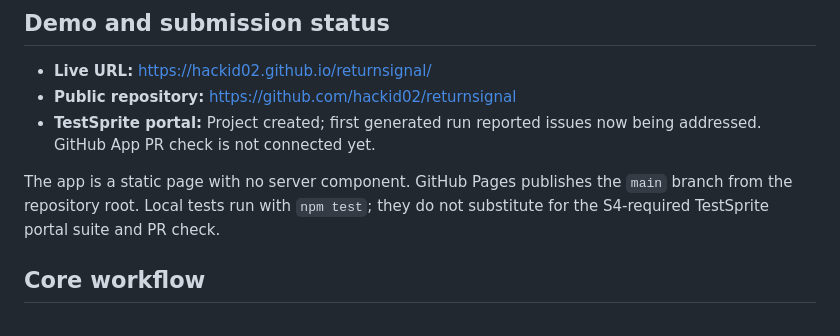
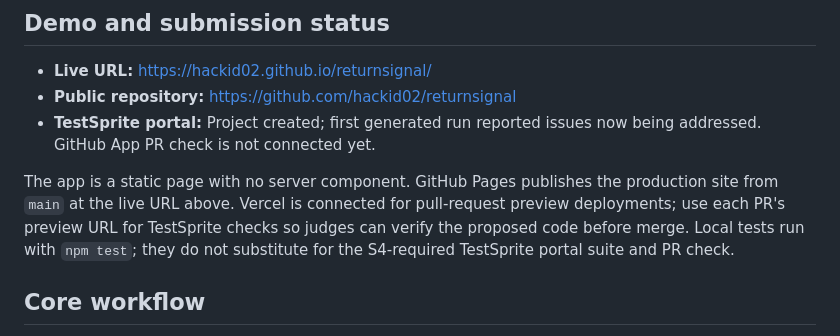
Before and after one commit to hackid02/returnsignal, a Markdown page: README.md, the part around the change. Rendered like a GitHub page.

Commit message:
Document preview deployment workflow

```diff
--- a/README.md
+++ b/README.md
@@ -8,7 +8,7 @@
 - **Public repository:** https://github.com/hackid02/returnsignal
 - **TestSprite portal:** Project created; first generated run reported issues now being addressed. GitHub App PR check is not connected yet.
 
-The app is a static page with no server component. GitHub Pages publishes the `main` branch from the repository root. Local tests run with `npm test`; they do not substitute for the S4-required TestSprite portal suite and PR check.
+The app is a static page with no server component. GitHub Pages publishes the production site from `main` at the live URL above. Vercel is connected for pull-request preview deployments; use each PR's preview URL for TestSprite checks so judges can verify the proposed code before merge. Local tests run with `npm test`; they do not substitute for the S4-required TestSprite portal suite and PR check.
 
 ## Core workflow
 
```
